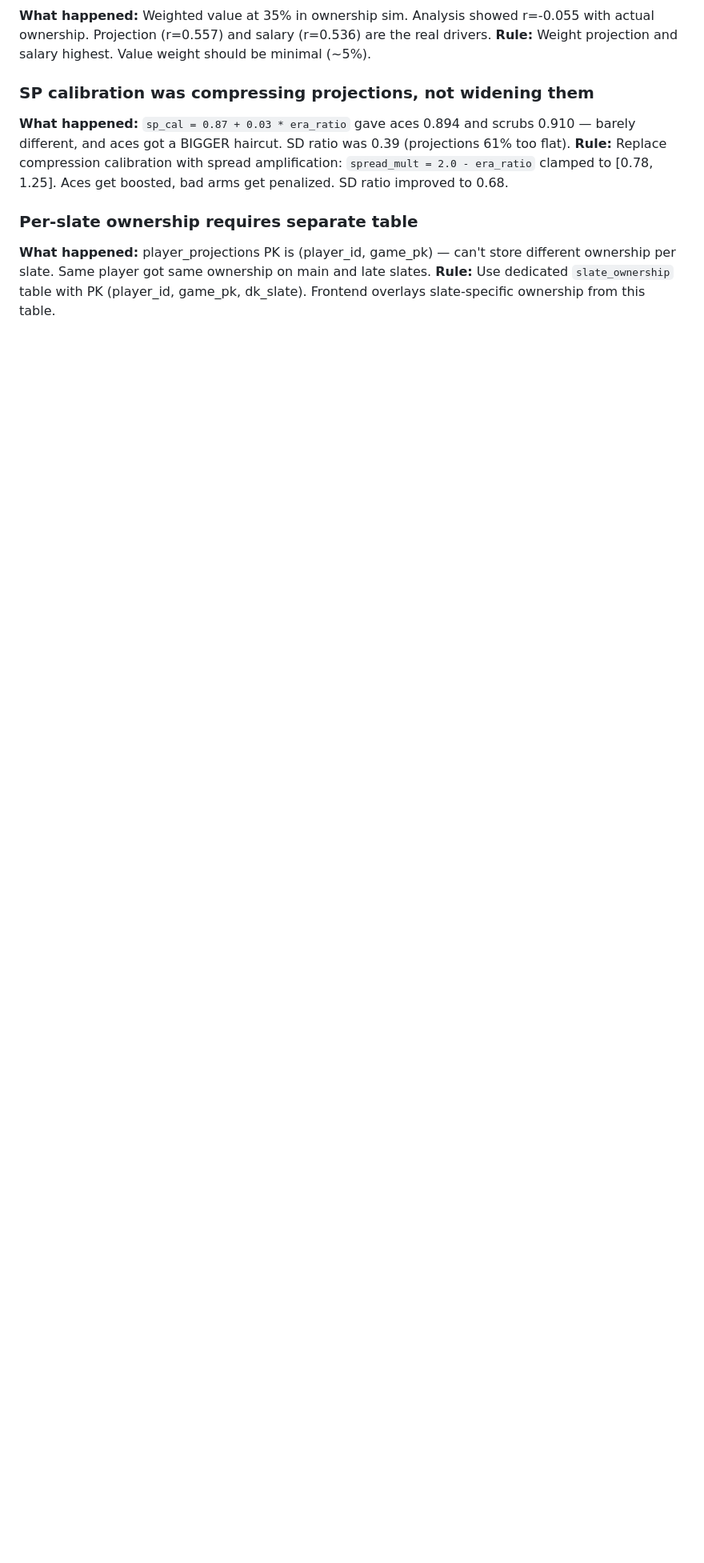
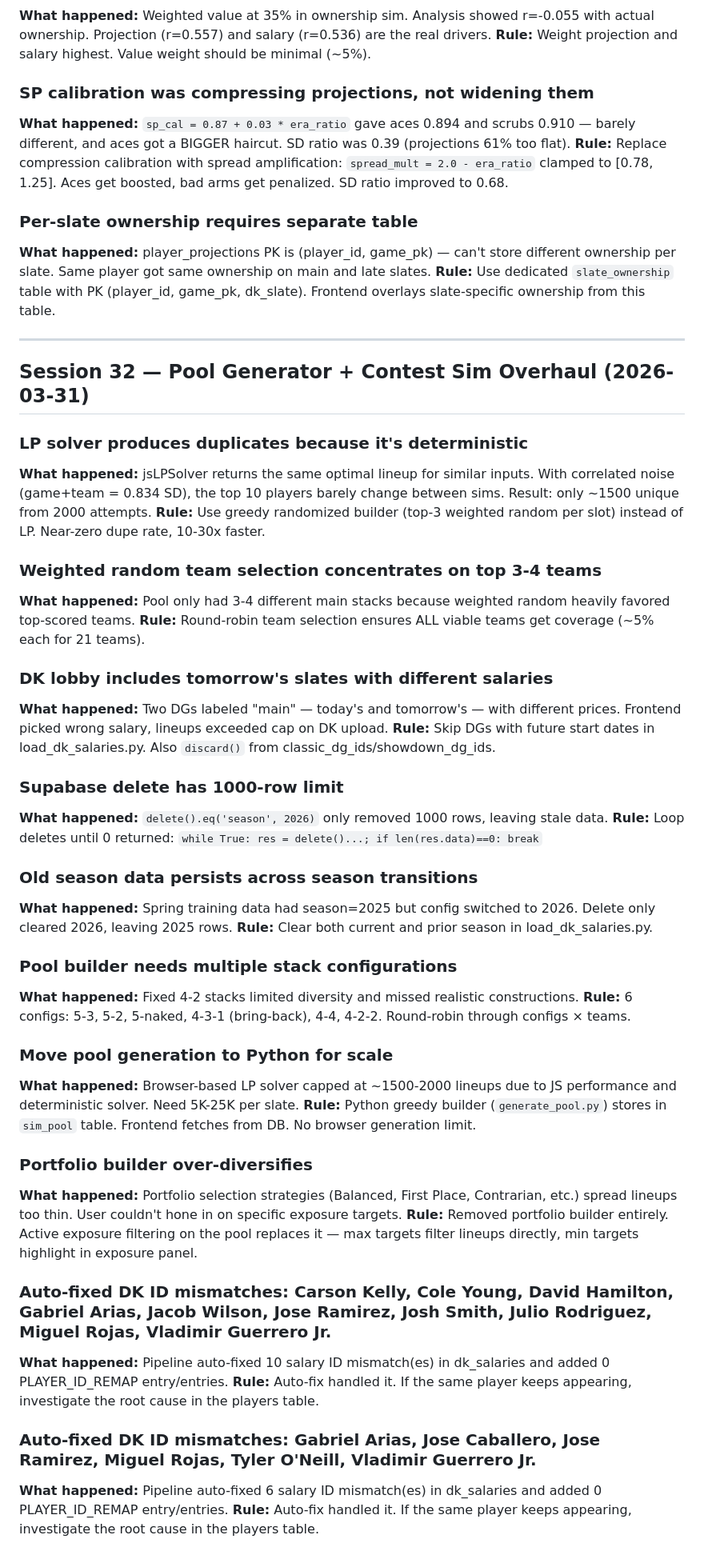
Before and after one commit to Steffen568/slatehub, a Markdown page: tasks/lessons.md, the part around the change. Shown at 80% size. Rendered like a GitHub page; blank space fills up the shorter version.

Commit message:
Update lessons and memory for Session 32
Major lessons: LP solver determinism, round-robin team coverage,
future-date DG filtering, Supabase delete limits, stack configs,
Python pool generation, portfolio builder removal.

Updated project state with full Session 32 architecture overview.

Co-Authored-By: Claude Opus 4.6 (1M context) <noreply@anthropic.com>

```diff
--- a/tasks/lessons.md
+++ b/tasks/lessons.md
@@ -419,3 +419,47 @@ UnicodeEncodeError: 'charmap' codec can't encode character '\u2713' in position
 ### Per-slate ownership requires separate table
 **What happened:** player_projections PK is (player_id, game_pk) — can't store different ownership per slate. Same player got same ownership on main and late slates.
 **Rule:** Use dedicated `slate_ownership` table with PK (player_id, game_pk, dk_slate). Frontend overlays slate-specific ownership from this table.
+
+---
+
+## Session 32 — Pool Generator + Contest Sim Overhaul (2026-03-31)
+
+### LP solver produces duplicates because it's deterministic
+**What happened:** jsLPSolver returns the same optimal lineup for similar inputs. With correlated noise (game+team = 0.834 SD), the top 10 players barely change between sims. Result: only ~1500 unique from 2000 attempts.
+**Rule:** Use greedy randomized builder (top-3 weighted random per slot) instead of LP. Near-zero dupe rate, 10-30x faster.
+
+### Weighted random team selection concentrates on top 3-4 teams
+**What happened:** Pool only had 3-4 different main stacks because weighted random heavily favored top-scored teams.
+**Rule:** Round-robin team selection ensures ALL viable teams get coverage (~5% each for 21 teams).
+
+### DK lobby includes tomorrow's slates with different salaries
+**What happened:** Two DGs labeled "main" — today's and tomorrow's — with different prices. Frontend picked wrong salary, lineups exceeded cap on DK upload.
+**Rule:** Skip DGs with future start dates in load_dk_salaries.py. Also `discard()` from classic_dg_ids/showdown_dg_ids.
+
+### Supabase delete has 1000-row limit
+**What happened:** `delete().eq('season', 2026)` only removed 1000 rows, leaving stale data.
+**Rule:** Loop deletes until 0 returned: `while True: res = delete()...; if len(res.data)==0: break`
+
+### Old season data persists across season transitions
+**What happened:** Spring training data had season=2025 but config switched to 2026. Delete only cleared 2026, leaving 2025 rows.
+**Rule:** Clear both current and prior season in load_dk_salaries.py.
+
+### Pool builder needs multiple stack configurations
+**What happened:** Fixed 4-2 stacks limited diversity and missed realistic constructions.
+**Rule:** 6 configs: 5-3, 5-2, 5-naked, 4-3-1 (bring-back), 4-4, 4-2-2. Round-robin through configs × teams.
+
+### Move pool generation to Python for scale
+**What happened:** Browser-based LP solver capped at ~1500-2000 lineups due to JS performance and deterministic solver. Need 5K-25K per slate.
+**Rule:** Python greedy builder (`generate_pool.py`) stores in `sim_pool` table. Frontend fetches from DB. No browser generation limit.
+
+### Portfolio builder over-diversifies
+**What happened:** Portfolio selection strategies (Balanced, First Place, Contrarian, etc.) spread lineups too thin. User couldn't hone in on specific exposure targets.
+**Rule:** Removed portfolio builder entirely. Active exposure filtering on the pool replaces it — max targets filter lineups directly, min targets highlight in exposure panel.
+
+### Auto-fixed DK ID mismatches: Carson Kelly, Cole Young, David Hamilton, Gabriel Arias, Jacob Wilson, Jose Ramirez, Josh Smith, Julio Rodriguez, Miguel Rojas, Vladimir Guerrero Jr.
+**What happened:** Pipeline auto-fixed 10 salary ID mismatch(es) in dk_salaries and added 0 PLAYER_ID_REMAP entry/entries.
+**Rule:** Auto-fix handled it. If the same player keeps appearing, investigate the root cause in the players table.
+
+### Auto-fixed DK ID mismatches: Gabriel Arias, Jose Caballero, Jose Ramirez, Miguel Rojas, Tyler O'Neill, Vladimir Guerrero Jr.
+**What happened:** Pipeline auto-fixed 6 salary ID mismatch(es) in dk_salaries and added 0 PLAYER_ID_REMAP entry/entries.
+**Rule:** Auto-fix handled it. If the same player keeps appearing, investigate the root cause in the players table.
```
